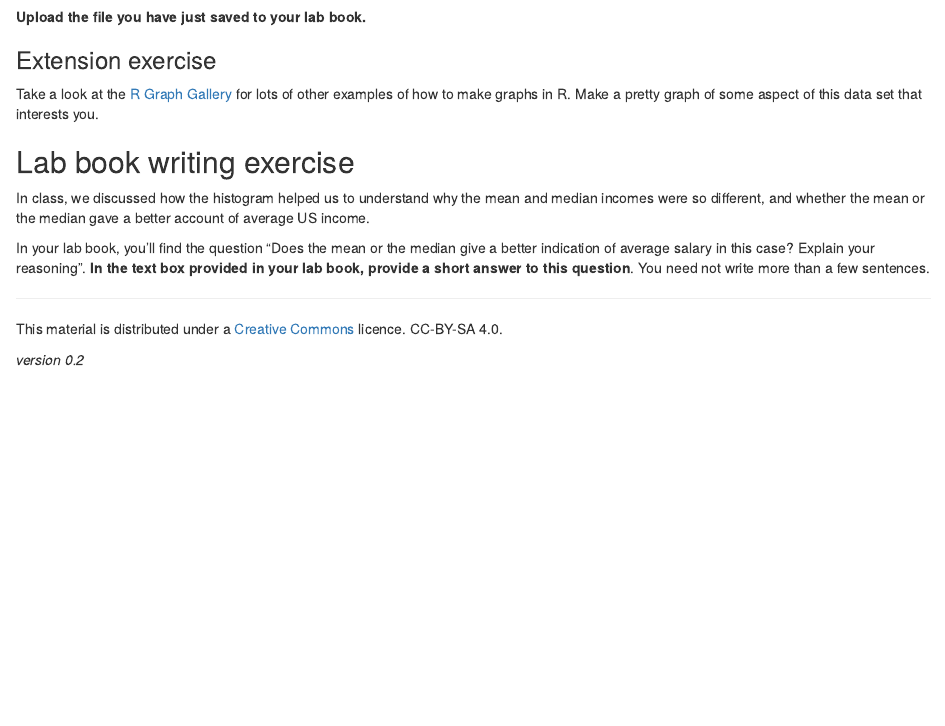
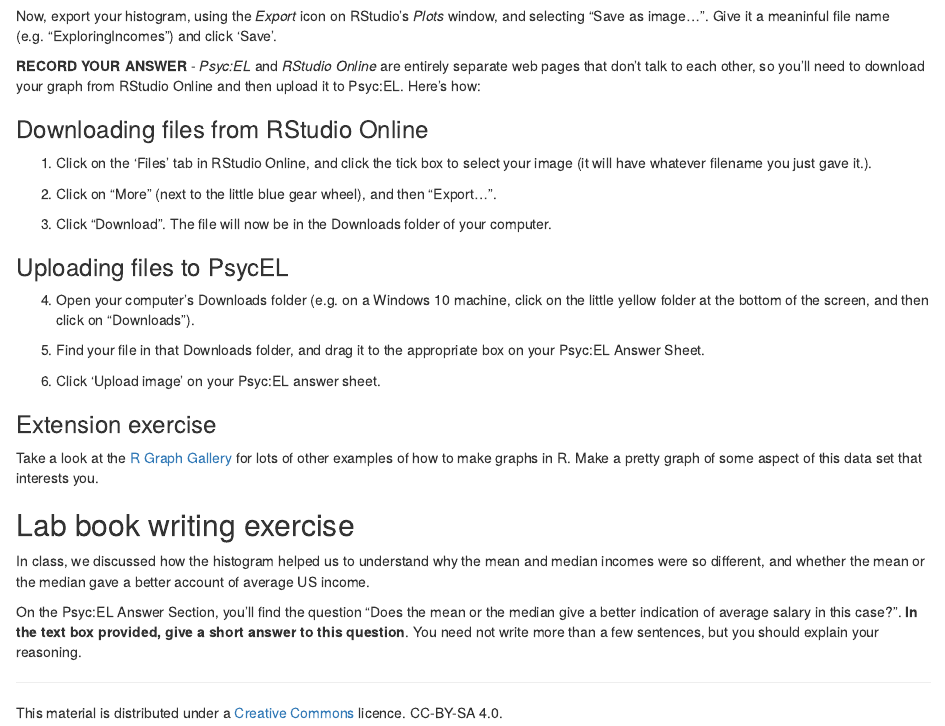
Before and after one commit to ajwills72/rminr, an R Markdown document (src/exploring-incomes.Rmd): the page in a window 1100 px wide, from 5060 px down before the commit and from 5030 px down after it. Rendered offline with R 4.5, knitr and Pandoc, with nearby package versions; some code elsewhere in the file could not run offline.

Commit message:
Psyc:EL update for Exploring Data.

````diff
--- a/src/exploring-incomes.Rmd
+++ b/src/exploring-incomes.Rmd
@@ -224,9 +224,25 @@ cpsdata %>% ggplot(aes(income)) + geom_histogram(fill = 'blue', binwidth=50000)
   annotate("text", x = Inf, y = -Inf, label = "EXAMPLE PLOT", col = "red", hjust = 5.1, vjust = -1.1)
 ```
 
-Now, export your histogram, using the _Export_ icon on RStudio's _Plots_ window, and selecting "Save as image...".
+Now, export your histogram, using the _Export_ icon on RStudio's _Plots_ window, and selecting "Save as image...". Give it a meaninful file name (e.g. "ExploringIncomes") and click 'Save'.
 
-**Upload the file you have just saved to your lab book.**
+**RECORD YOUR ANSWER** - _Psyc\:EL_ and _RStudio Online_ are entirely separate web pages that don't talk to each other, so you'll need to download your graph from RStudio Online and then upload it to Psyc\:EL. Here's how:
+
+### Downloading files from RStudio Online
+
+1. Click on the 'Files' tab in RStudio Online, and click the tick box to select your image (it will have whatever filename you just gave it.).
+
+2. Click on "More" (next to the little blue gear wheel), and then "Export...".
+
+3. Click "Download". The file will now be in the Downloads folder of your computer.
+
+### Uploading files to PsycEL
+
+4. Open your computer's Downloads folder (e.g. on a Windows 10 machine, click on the little yellow folder at the bottom of the screen, and then click on "Downloads").
+
+5. Find your file in that Downloads folder, and drag it to the appropriate box on your Psyc\:EL Answer Sheet.
+
+6. Click 'Upload image' on your Psyc\:EL answer sheet.
 
 ### Extension exercise
 
@@ -238,10 +254,8 @@ Take a look at the [R Graph Gallery](https://www.r-graph-gallery.com/) for lots
 
 In class, we discussed how the histogram helped us to understand why the mean and median incomes were so different, and whether the mean or the median gave a better account of average US income.
 
-In your lab book, you'll find the question "Does the mean or the median give a better indication of average salary in this case? Explain your reasoning". **In the text box provided in your lab book, provide a short answer to this question**. You need not write more than a few sentences.
+On the Psyc\:EL Answer Section, you'll find the question "Does the mean or the median give a better indication of average salary in this case?". **In the text box provided, give a short answer to this question**. You need not write more than a few sentences, but you should explain your reasoning.
 
 ___
 
 This material is distributed under a [Creative Commons](https://creativecommons.org/) licence. CC-BY-SA 4.0.
-
-_version 0.2_
````
Also changed, not shown: src/exploring-incomes.Rmd (4 more changed lines), 1 other file.
